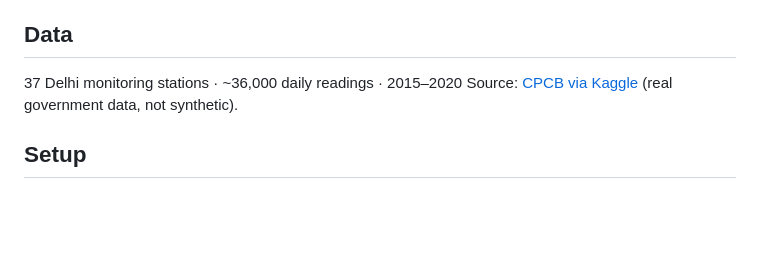
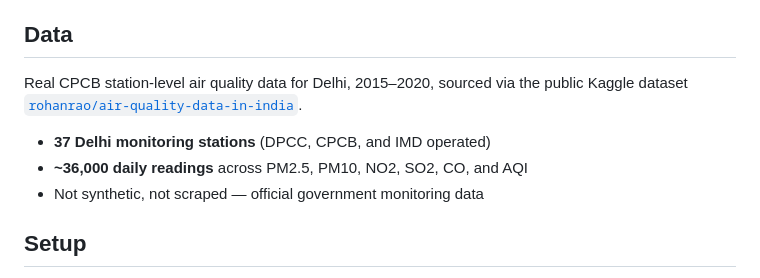
Before and after one commit to vanshajvr/aqi-sql, a Markdown page: README.md, the part around the change. Rendered like a GitHub page; blank space fills up the shorter version.

Commit message:
Revise data section in README for clarity
Updated the data section to clarify the source and details of the air quality data.

```diff
--- a/README.md
+++ b/README.md
@@ -8,8 +8,13 @@ lifting, with an interactive dashboard on top.
 
 ## Data
 
-37 Delhi monitoring stations · ~36,000 daily readings · 2015–2020
-Source: [CPCB via Kaggle](https://www.kaggle.com/datasets/rohanrao/air-quality-data-in-india) (real government data, not synthetic).
+Real CPCB station-level air quality data for Delhi, 2015–2020, sourced via
+the public Kaggle dataset
+[`rohanrao/air-quality-data-in-india`](https://www.kaggle.com/datasets/rohanrao/air-quality-data-in-india).
+
+- **37 Delhi monitoring stations** (DPCC, CPCB, and IMD operated)
+- **~36,000 daily readings** across PM2.5, PM10, NO2, SO2, CO, and AQI
+- Not synthetic, not scraped — official government monitoring data
 
 ## Setup
 
```
